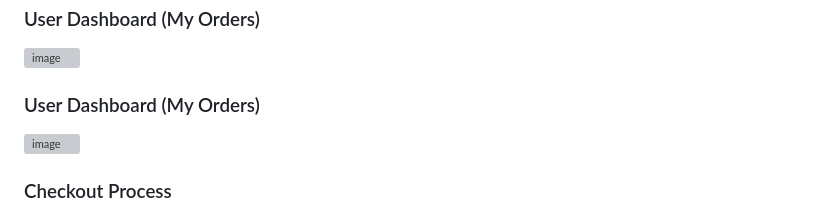
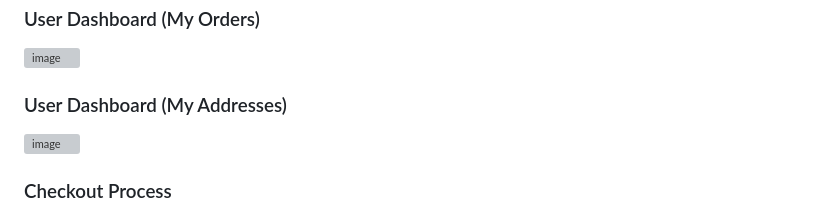
Before and after one commit to sNGUP/Mobile-Store, a Markdown page: README.md, the part around the change. Rendered like a GitHub page; grey boxes are pictures that could not be loaded.

```diff
--- a/README.md
+++ b/README.md
@@ -674,7 +674,7 @@ proceedToCheckout()
 ### User Dashboard (My Orders)
 <img width="1407" height="787" alt="image" src="https://github.com/user-attachments/assets/74bc1606-bc4c-4f01-8166-90b6cd96405c" />
 
-### User Dashboard (My Orders)
+### User Dashboard (My Addresses)
 <img width="1406" height="744" alt="image" src="https://github.com/user-attachments/assets/92c95bc5-faf2-47b0-8bb6-e307a5094f5e" />
 
 ### Checkout Process
```
